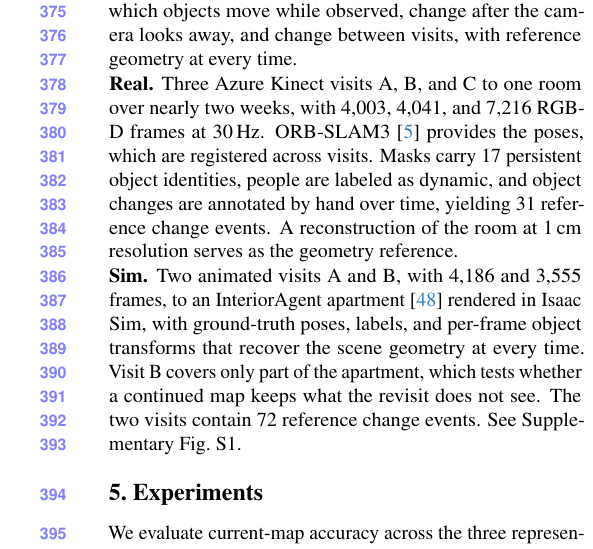
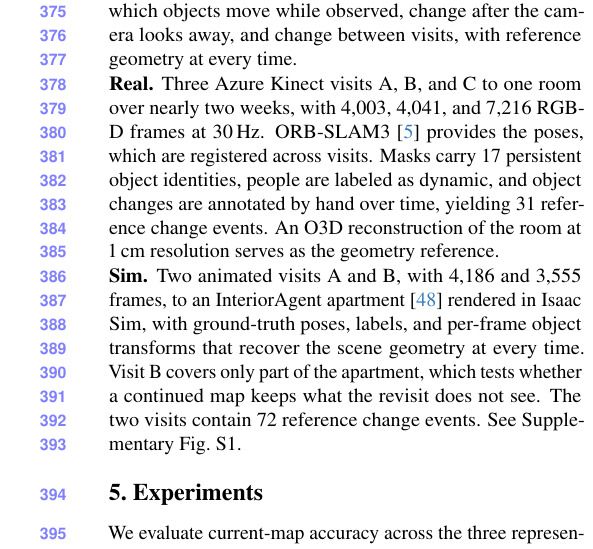
Before and after one commit to giltchcity/myncv---rpsl---daicma, a LaTeX paper (manuscript/main.tex): part of one column of page 7 of 13, cut so that both start at the same text. Compiled offline with pdfLaTeX.

Commit message:
Updates from Overleaf

```diff
--- a/manuscript/main.tex
+++ b/manuscript/main.tex
@@ -449,7 +449,7 @@ change after the camera looks away, and change between visits, with reference ge
 Three Azure Kinect visits A, B, and C to one room over nearly two weeks, with 4,003, 4,041, and 7,216 RGB-D
 frames at 30\,Hz. ORB-SLAM3~\cite{9440682} provides the poses, which are registered across visits. Masks carry
 17 persistent object identities, people are labeled as dynamic, and object changes are annotated by hand over
-time, yielding 31 reference change events. A reconstruction of the room at 1\,cm resolution serves as the geometry reference.
+time, yielding 31 reference change events. An O3D reconstruction of the room at 1\,cm resolution serves as the geometry reference.
 
 \noindent\textbf{Sim.}
 Two animated visits A and B, with 4,186 and 3,555 frames, to an InteriorAgent apartment~\cite{InteriorAgent2025}
```
